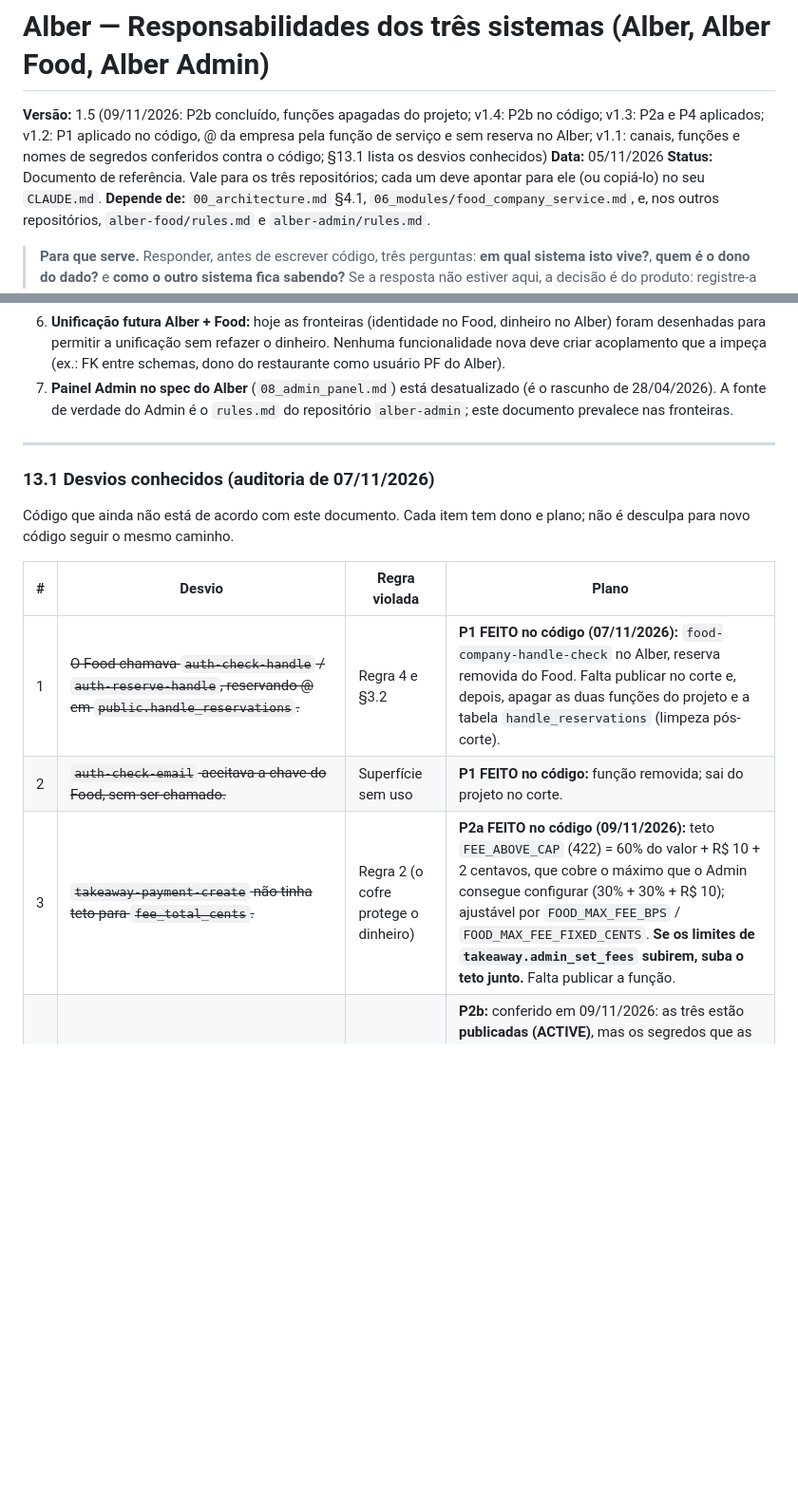
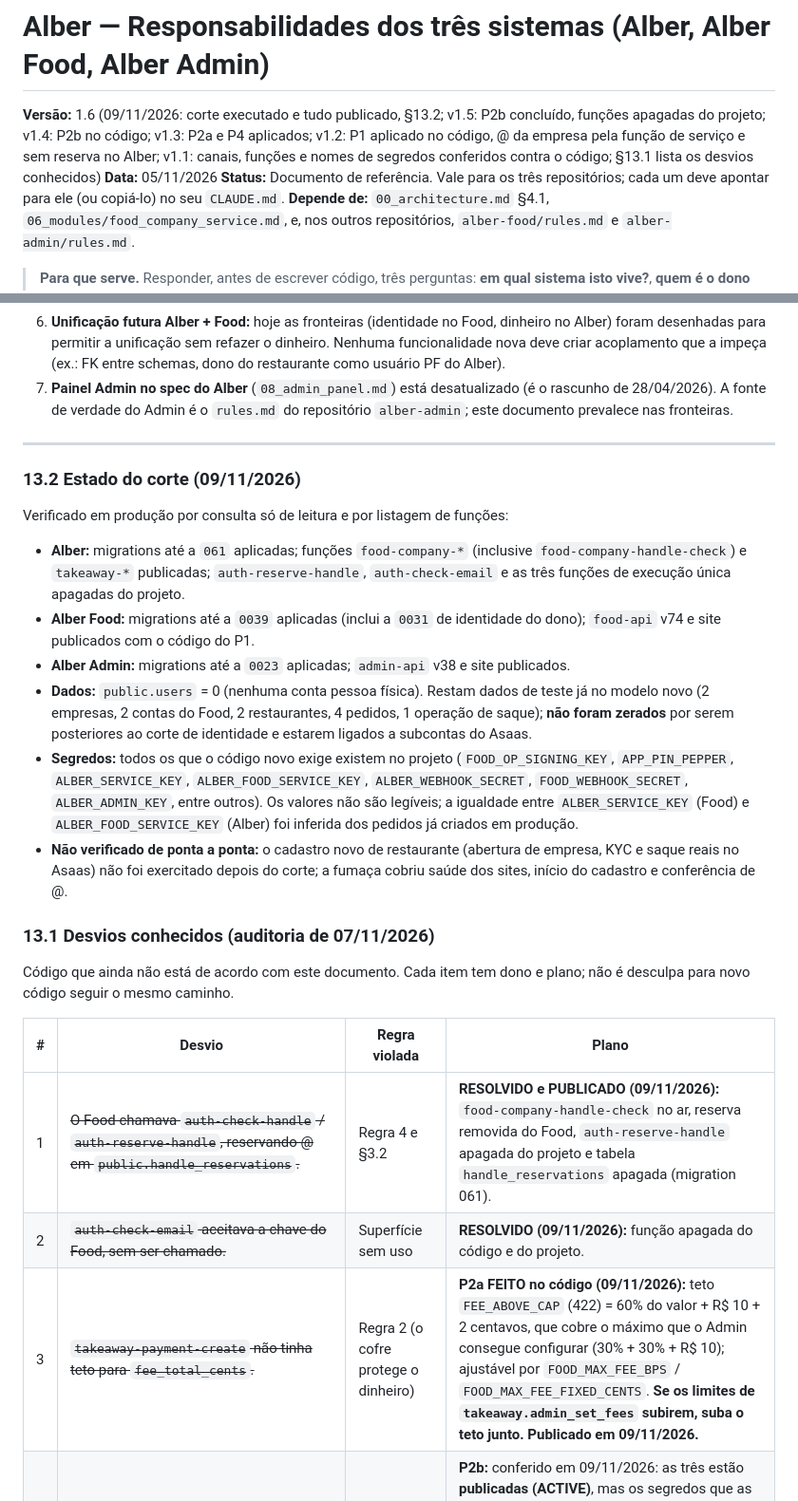
Before and after one commit to scc4/alber, a Markdown page: specs/09_responsabilidades_sistemas.md, 2 parts joined by grey strips. Shown at 95% size. Drawn GitHub-style; blank space fills up the shorter version.

Commit message:
docs: spec 09 v1.6, estado do corte em producao (09/11/2026)
Co-Authored-By: Claude Sonnet 5.5 <noreply@anthropic.com>

```diff
--- a/specs/09_responsabilidades_sistemas.md
+++ b/specs/09_responsabilidades_sistemas.md
@@ -1,5 +1,5 @@
 # Alber — Responsabilidades dos três sistemas (Alber, Alber Food, Alber Admin)
-**Versão:** 1.5 (09/11/2026: P2b concluído, funções apagadas do projeto; v1.4: P2b no código; v1.3: P2a e P4 aplicados; v1.2: P1 aplicado no código, @ da empresa pela função de serviço e sem reserva no Alber; v1.1: canais, funções e nomes de segredos conferidos contra o código; §13.1 lista os desvios conhecidos)
+**Versão:** 1.6 (09/11/2026: corte executado e tudo publicado, §13.2; v1.5: P2b concluído, funções apagadas do projeto; v1.4: P2b no código; v1.3: P2a e P4 aplicados; v1.2: P1 aplicado no código, @ da empresa pela função de serviço e sem reserva no Alber; v1.1: canais, funções e nomes de segredos conferidos contra o código; §13.1 lista os desvios conhecidos)
 **Data:** 05/11/2026
 **Status:** Documento de referência. Vale para os três repositórios; cada um deve apontar para ele (ou copiá-lo) no seu `CLAUDE.md`.
 **Depende de:** `00_architecture.md` §4.1, `06_modules/food_company_service.md`, e, nos outros repositórios, `alber-food/rules.md` e `alber-admin/rules.md`.
@@ -359,15 +359,26 @@ Os três publicam separado. O que precisa de ordem:
 
 ---
 
+### 13.2 Estado do corte (09/11/2026)
+
+Verificado em produção por consulta só de leitura e por listagem de funções:
+
+- **Alber:** migrations até a `061` aplicadas; funções `food-company-*` (inclusive `food-company-handle-check`) e `takeaway-*` publicadas; `auth-reserve-handle`, `auth-check-email` e as três funções de execução única apagadas do projeto.
+- **Alber Food:** migrations até a `0039` aplicadas (inclui a `0031` de identidade do dono); `food-api` v74 e site publicados com o código do P1.
+- **Alber Admin:** migrations até a `0023` aplicadas; `admin-api` v38 e site publicados.
+- **Dados:** `public.users` = 0 (nenhuma conta pessoa física). Restam dados de teste já no modelo novo (2 empresas, 2 contas do Food, 2 restaurantes, 4 pedidos, 1 operação de saque); **não foram zerados** por serem posteriores ao corte de identidade e estarem ligados a subcontas do Asaas.
+- **Segredos:** todos os que o código novo exige existem no projeto (`FOOD_OP_SIGNING_KEY`, `APP_PIN_PEPPER`, `ALBER_SERVICE_KEY`, `ALBER_FOOD_SERVICE_KEY`, `ALBER_WEBHOOK_SECRET`, `FOOD_WEBHOOK_SECRET`, `ALBER_ADMIN_KEY`, entre outros). Os valores não são legíveis; a igualdade entre `ALBER_SERVICE_KEY` (Food) e `ALBER_FOOD_SERVICE_KEY` (Alber) foi inferida dos pedidos já criados em produção.
+- **Não verificado de ponta a ponta:** o cadastro novo de restaurante (abertura de empresa, KYC e saque reais no Asaas) não foi exercitado depois do corte; a fumaça cobriu saúde dos sites, início do cadastro e conferência de @.
+
 ### 13.1 Desvios conhecidos (auditoria de 07/11/2026)
 
 Código que ainda não está de acordo com este documento. Cada item tem dono e plano; não é desculpa para novo código seguir o mesmo caminho.
 
 | # | Desvio | Regra violada | Plano |
 |---|---|---|---|
-| 1 | ~~O Food chamava `auth-check-handle` / `auth-reserve-handle`, reservando @ em `public.handle_reservations`.~~ | Regra 4 e §3.2 | **P1 FEITO no código (07/11/2026):** `food-company-handle-check` no Alber, reserva removida do Food. Falta publicar no corte e, depois, apagar as duas funções do projeto e a tabela `handle_reservations` (limpeza pós-corte). |
-| 2 | ~~`auth-check-email` aceitava a chave do Food, sem ser chamado.~~ | Superfície sem uso | **P1 FEITO no código:** função removida; sai do projeto no corte. |
-| 3 | ~~`takeaway-payment-create` não tinha teto para `fee_total_cents`.~~ | Regra 2 (o cofre protege o dinheiro) | **P2a FEITO no código (09/11/2026):** teto `FEE_ABOVE_CAP` (422) = 60% do valor + R$ 10 + 2 centavos, que cobre o máximo que o Admin consegue configurar (30% + 30% + R$ 10); ajustável por `FOOD_MAX_FEE_BPS` / `FOOD_MAX_FEE_FIXED_CENTS`. **Se os limites de `takeaway.admin_set_fees` subirem, suba o teto junto.** Falta publicar a função. |
+| 1 | ~~O Food chamava `auth-check-handle` / `auth-reserve-handle`, reservando @ em `public.handle_reservations`.~~ | Regra 4 e §3.2 | **RESOLVIDO e PUBLICADO (09/11/2026):** `food-company-handle-check` no ar, reserva removida do Food, `auth-reserve-handle` apagada do projeto e tabela `handle_reservations` apagada (migration 061). |
+| 2 | ~~`auth-check-email` aceitava a chave do Food, sem ser chamado.~~ | Superfície sem uso | **RESOLVIDO (09/11/2026):** função apagada do código e do projeto. |
+| 3 | ~~`takeaway-payment-create` não tinha teto para `fee_total_cents`.~~ | Regra 2 (o cofre protege o dinheiro) | **P2a FEITO no código (09/11/2026):** teto `FEE_ABOVE_CAP` (422) = 60% do valor + R$ 10 + 2 centavos, que cobre o máximo que o Admin consegue configurar (30% + 30% + R$ 10); ajustável por `FOOD_MAX_FEE_BPS` / `FOOD_MAX_FEE_FIXED_CENTS`. **Se os limites de `takeaway.admin_set_fees` subirem, suba o teto junto.** **Publicado em 09/11/2026.** |
 | 4 | Funções de execução única `admin-backfill-deposit-key`, `admin-diag-carregar`, `admin-fix-pix-key-encryption` (Alber, `service_role`, segredo próprio); o nome "admin-*" confunde com o Alber Admin. | Regra 3 e §5.2 (clareza de quem é o Admin) | **P2b:** conferido em 09/11/2026: as três estão **publicadas (ACTIVE)**, mas os segredos que as destravam (`BACKFILL_ADMIN_SECRET`, `DIAG_ADMIN_SECRET`, `PIX_FIX_ADMIN_SECRET`) **não existem**, então hoje recusam tudo. **RESOLVIDO em 09/11/2026:** removidas do código e apagadas do projeto (confirmado por `supabase functions list`; o CLI apaga uma função por comando). |
 | 5 | ~~`receiving/service.ts` (Food) grava `kyc_status = 'rejected'` localmente.~~ | §7 | **P4 verificado:** só ocorre quando o Alber informa `rejected` ou que a empresa não existe mais (`COMPANY_NOT_FOUND`); é espelho. Sem desvio. |
 | 6 | O cliente falso do Food reimplementa a guarda de saque. | Regra 6 (risco de deriva do contrato) | **P4 FEITO:** vetor de contrato com os mesmos literais nos dois repositórios (`contract-vectors.test.ts`: limite de empresa nova, tetos de aumento, espera de 48 h). O falso continua existindo só para testes. |
```
